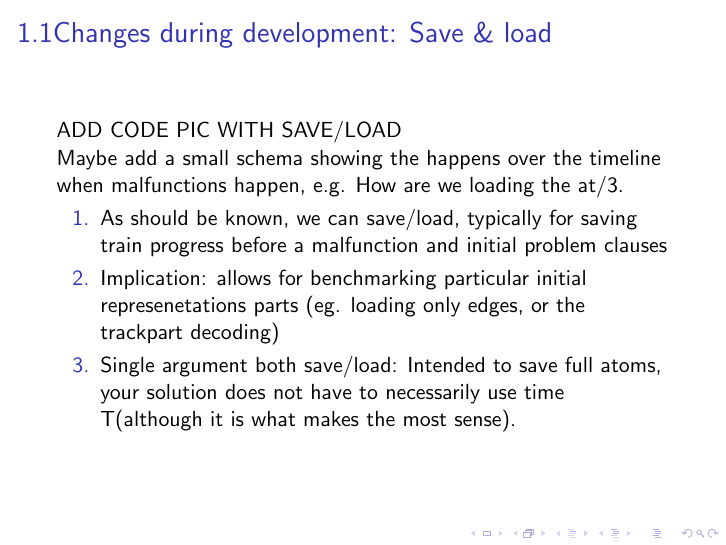
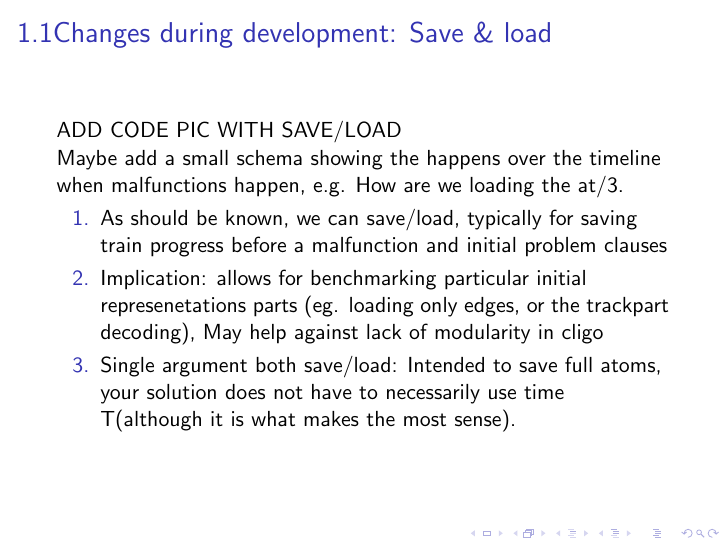
Before and after one commit to xarxaxdev/Train-Training-reporting, LaTeX slides (main.tex): page 3 of 6. Compiled offline with pdfLaTeX.

Commit message:
added a bit more  regarding changes on Malfunctions, implications Load/Save7

```diff
--- a/main.tex
+++ b/main.tex
@@ -27,7 +27,7 @@
 	Maybe add a small schema  showing the happens over the timeline when malfunctions happen, e.g. How are we loading the at/3.
 	\begin{enumerate}
 	\item{As should be known, we can save/load, typically for saving train progress before a malfunction and initial problem clauses}
-	\item{Implication: allows for benchmarking particular initial represenetations parts (eg. loading only edges, or the trackpart decoding)}
+	\item{Implication: allows for benchmarking particular initial represenetations parts (eg. loading only edges, or the trackpart decoding), May help against lack of modularity in cligo}
 	\item{Single argument both save/load: Intended to save full atoms, your solution does not have to necessarily use time T(although it is what makes the most sense). }
 
 
```
